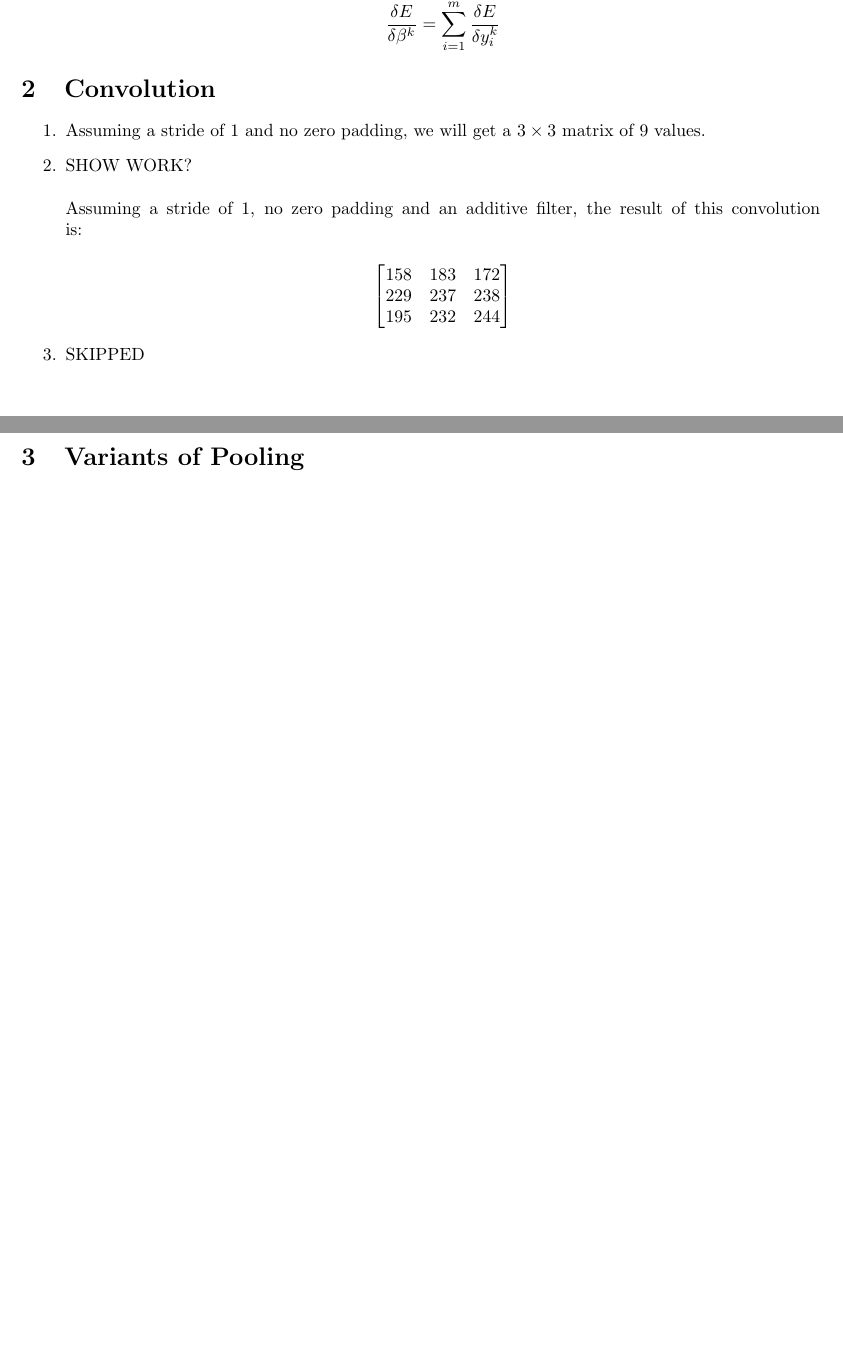
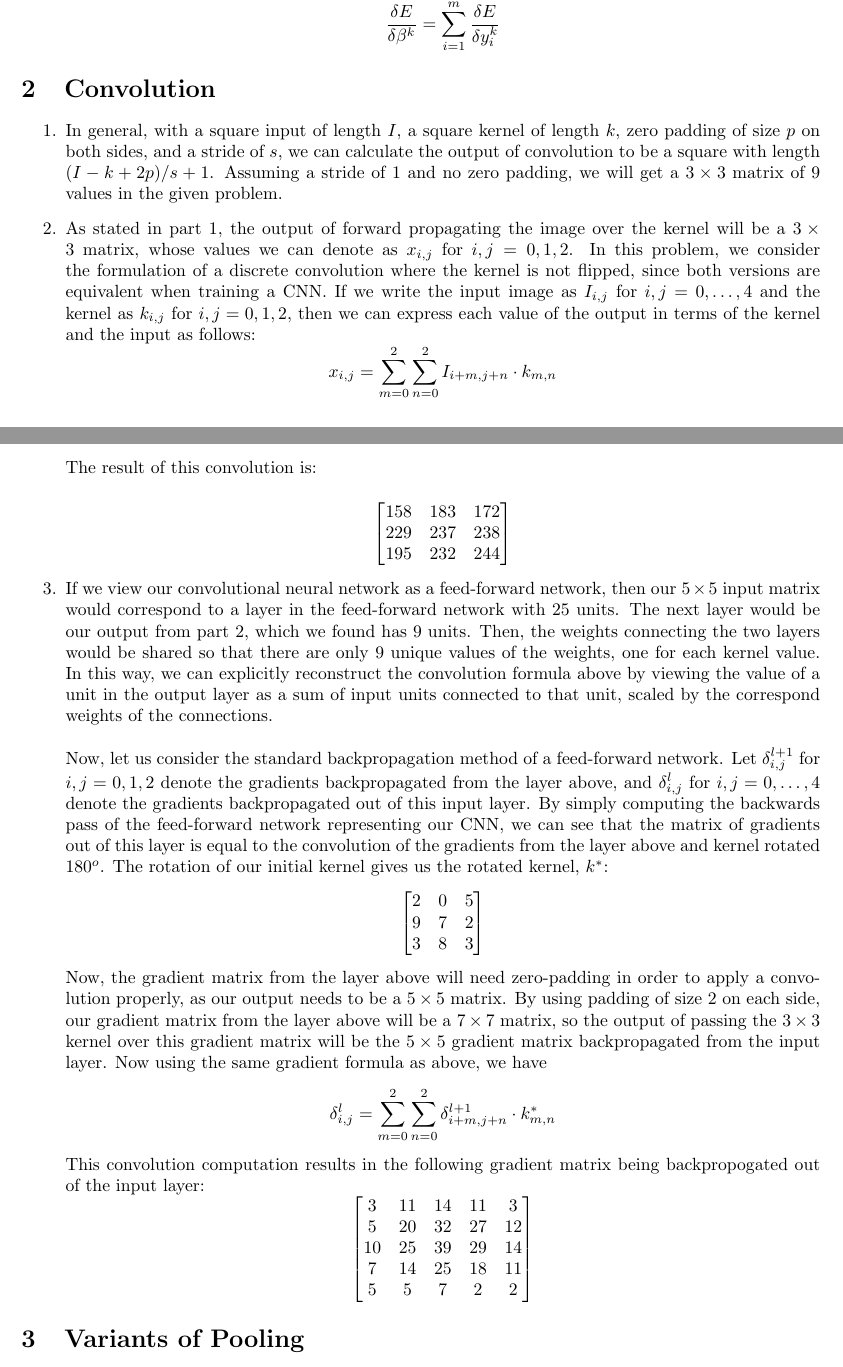
Before and after one commit to asn264/deep_learning_a2, a LaTeX document (writeup/a2.tex): two parts of pages 2 and 3 of 11 before the commit and two parts of pages 2 and 3 of 12 after it, joined at a grey line, cut so that both start at the same text, the shorter picture padded with empty space. Compiled offline with pdfLaTeX.

Commit message:
adding question 2 convolution, and edits to question 5

```diff
--- a/writeup/a2.tex
+++ b/writeup/a2.tex
@@ -74,11 +74,13 @@ $$\frac{\delta E}{\delta \beta^k} = \sum_{i=1}^m \frac{\delta E}{\delta y_i^k} $
 \section{Convolution}
 
 \begin{enumerate}
-\item{Assuming a stride of 1 and no zero padding, we will get a $3 \times 3$ matrix of $9$ values.}
-\item{SHOW WORK?
-\newline
-\newline
-Assuming a stride of 1, no zero padding and an additive filter, the result of this convolution is:
+\item{In general, with a square input of length $I$, a square kernel of length $k$, zero padding of size $p$ on both sides, and a stride of $s$, we can calculate the output of convolution to be a square with length $(I-k+2p)/s + 1$. Assuming a stride of 1 and no zero padding, we will get a $3 \times 3$ matrix of $9$ values in the given problem.}
+\item{
+As stated in part 1, the output of forward propagating the image over the kernel will be a $3 \times 3$ matrix, whose values we can denote as $x_{i,j}$ for $i,j = 0,1,2$. In this problem, we consider the formulation of a discrete convolution where the kernel is not flipped, since both versions are equivalent when training a CNN. If we write the input image as $I_{i,j}$ for $i,j=0,\dots,4$ and the kernel as $k_{i,j}$ for $i,j = 0,1,2$, then we can express each value of the output in terms of the kernel and the input as follows:
+$$
+x_{i,j} = \sum_{m=0}^2 \sum_{n=0}^2 I_{i+m,j+n} \cdot k_{m,n}
+$$
+The result of this convolution is:
 
 $$
 \begin{bmatrix}
@@ -89,7 +91,33 @@ $$
 $$
 
  }
-\item{SKIPPED}
+\item{If we view our convolutional neural network as a feed-forward network, then our $5 \times 5$ input matrix would correspond to a layer in the feed-forward network with 25 units. The next layer would be our output from part 2, which we found has 9 units. Then, the weights connecting the two layers would be shared so that there are only 9 unique values of the weights, one for each kernel value. In this way, we can explicitly reconstruct the convolution formula above by viewing the value of a unit in the output layer as a sum of input units connected to that unit, scaled by the correspond weights of the connections.
+\newline
+\newline
+Now, let us consider the standard backpropagation method of a feed-forward network. Let $\delta_{i,j}^{l+1}$ for $i,j=0,1,2$ denote the gradients backpropagated from the layer above, and $\delta_{i,j}^{l}$ for $i,j=0,\dots,4$ denote the gradients backpropagated out of this input layer. By simply computing the backwards pass of the feed-forward network representing our CNN, we can see that the matrix of gradients out of this layer is equal to the convolution of the gradients from the layer above and kernel rotated $180^{o}$. The rotation of our initial kernel gives us the rotated kernel, $k^{*}$:
+$$
+\begin{bmatrix}
+2 & 0 & 5 \\
+9 & 7 & 2 \\
+3 & 8 & 3
+\end{bmatrix}
+$$
+Now, the gradient matrix from the layer above will need zero-padding in order to apply a convolution properly, as our output needs to be a $5 \times 5$ matrix. By using padding of size 2 on each side, our gradient matrix from the layer above will be a $7 \times 7$ matrix, so the output of passing the $3 \times 3$ kernel over this gradient matrix will be the $5 \times 5$ gradient matrix backpropagated from the input layer.
+Now using the same gradient formula as above, we have
+$$
+\delta_{i,j}^{l}= \sum_{m=0}^2 \sum_{n=0}^2 \delta_{i+m,j+n}^{l+1} \cdot k_{m,n}^{*}
+$$
+This convolution computation results in the following gradient matrix being backpropogated out of the input layer:
+$$
+\begin{bmatrix}
+3 & 11 & 14 & 11 & 3 \\
+5 & 20 & 32 & 27 & 12 \\
+10 & 25 & 39 & 29 & 14 \\
+7 & 14 & 25 & 18 & 11 \\
+5 & 5 & 7 & 2 & 2
+\end{bmatrix}
+$$
+}
 \end{enumerate}
 
 \section{Variants of Pooling}
```
Also changed, not shown: writeup/a2.pdf, writeup/a2.tex (6 more changed lines), 2 other files.
